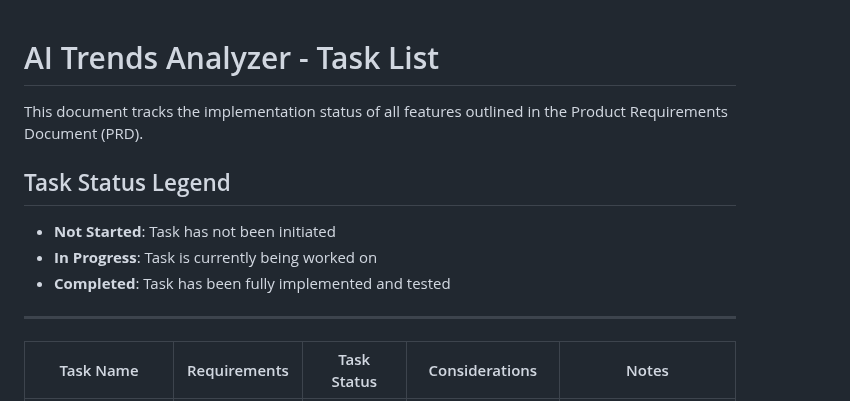
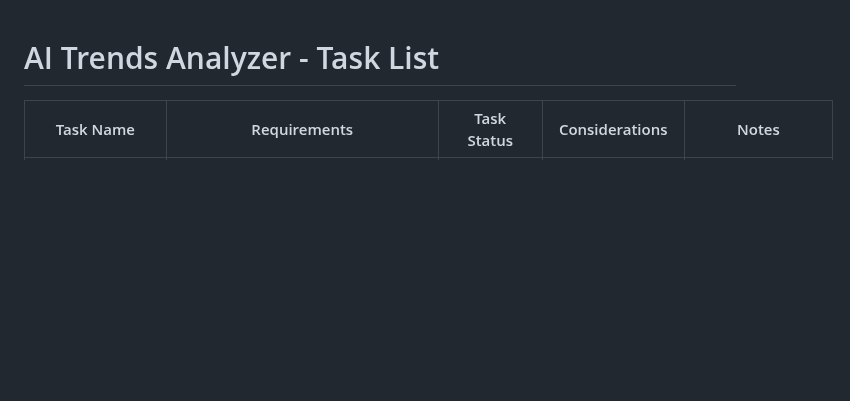
Before and after one commit to grandstageapp/ai_trend_analyzer, a Markdown page: .reqs/tasks.md, the part around one of its changes. Rendered like a GitHub page; blank space fills up the shorter version.

```diff
--- a/.reqs/tasks.md
+++ b/.reqs/tasks.md
@@ -1,13 +1,4 @@
 # AI Trends Analyzer - Task List
-
-This document tracks the implementation status of all features outlined in the Product Requirements Document (PRD).
-
-## Task Status Legend
-- **Not Started**: Task has not been initiated
-- **In Progress**: Task is currently being worked on
-- **Completed**: Task has been fully implemented and tested
-
----
 
 | Task Name | Requirements | Task Status | Considerations | Notes |
 |-----------|-------------|-------------|----------------|-------|
```
Also changed, not shown: other parts of .reqs/tasks.md (+56 -84 lines), .reqs/PRD.md (added, +241 -0 lines).
